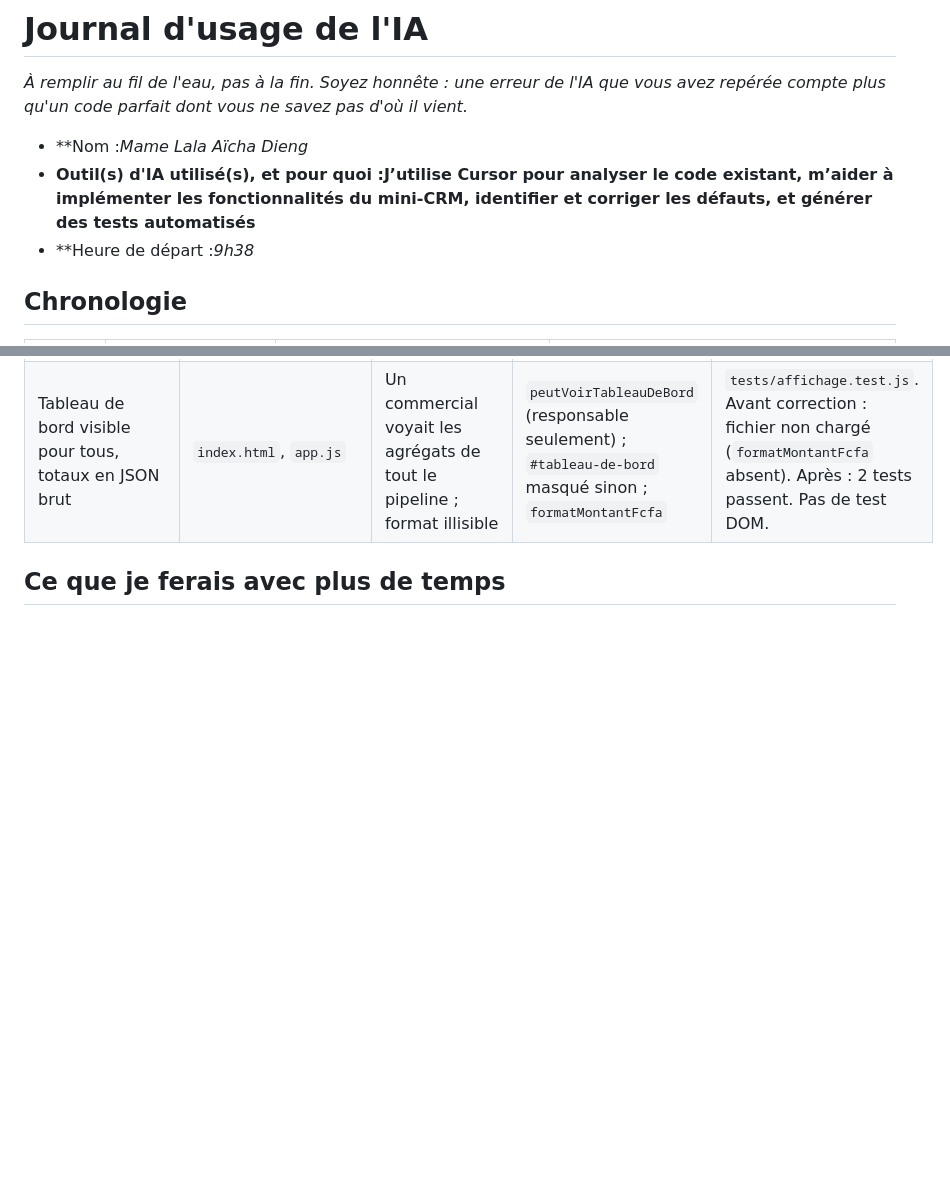
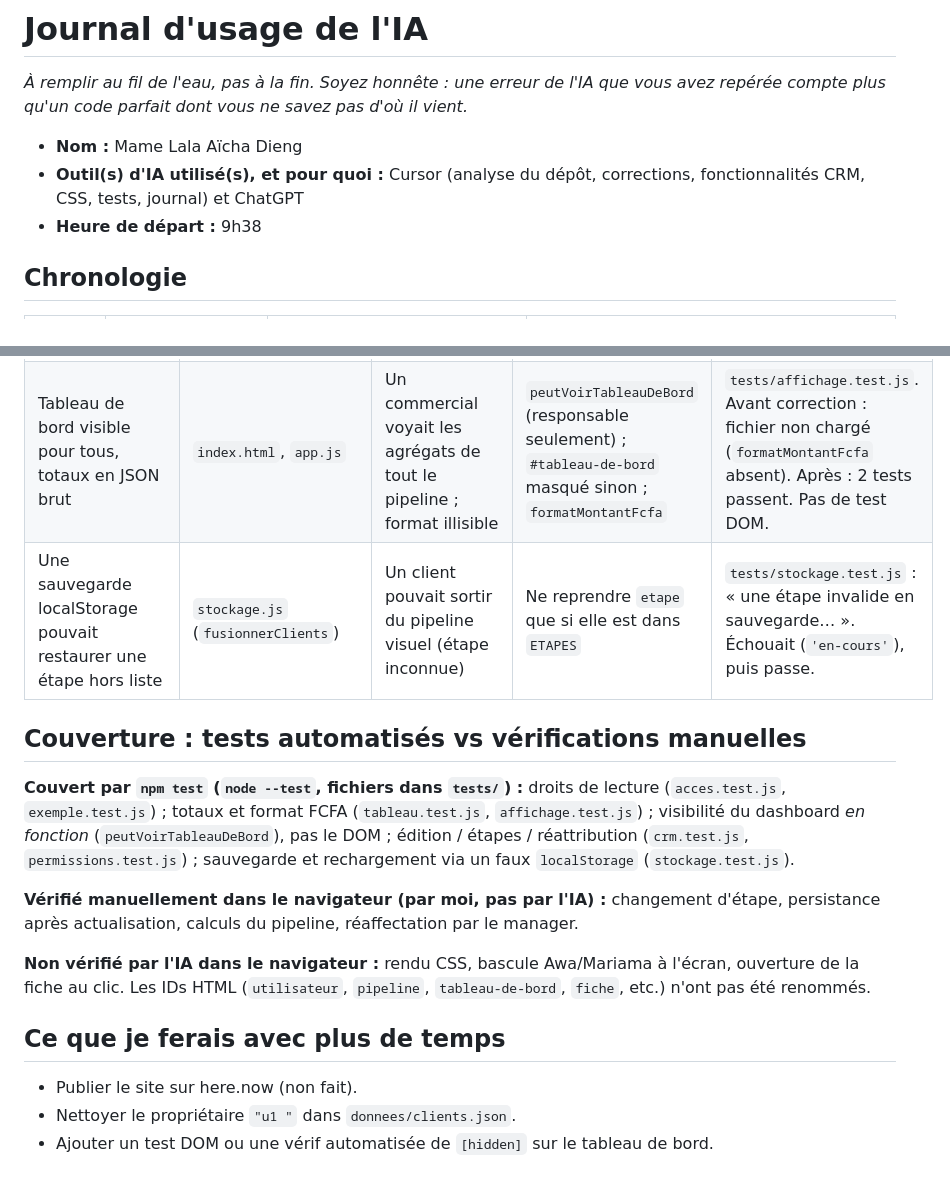
Before and after one commit to AichaLala/defi-mini-crm-ia, a Markdown page: JOURNAL-IA.md, 2 parts joined by grey strips. GitHub-like rendering; blank space fills up the shorter version.

```diff
--- a/JOURNAL-IA.md
+++ b/JOURNAL-IA.md
@@ -3,9 +3,9 @@
 *À remplir au fil de l'eau, pas à la fin. Soyez honnête : une erreur de l'IA que vous avez repérée compte plus qu'un code parfait
 dont vous ne savez pas d'où il vient.*
 
-- **Nom :*Mame Lala Aïcha Dieng*
-- **Outil(s) d'IA utilisé(s), et pour quoi :J’utilise Cursor pour analyser le code existant, m’aider à implémenter les fonctionnalités du mini-CRM, identifier et corriger les défauts, et générer des tests automatisés**
-- **Heure de départ :*9h38*
+- **Nom :** Mame Lala Aïcha Dieng
+- **Outil(s) d'IA utilisé(s), et pour quoi :** Cursor (analyse du dépôt, corrections, fonctionnalités CRM, CSS, tests, journal) et ChatGPT
+- **Heure de départ :** 9h38
 
 ## Chronologie
 
@@ -28,7 +33,18 @@ dont vous ne savez pas d'où il vient.*
 | Propriétaire `"u1 "` (espace) dans les données | `donnees/clients.json` (c16) + comparaison d'id | Yoff Digital n'est rattaché ni à `u1` ni à `u2` | Comparaison stricte `===` (le client reste invisible aux commerciaux, visible à la responsable). Données non encore nettoyées. | `tests/acces.test.js` : `"u1 "` n'appartient pas à `u1`. Passait déjà avec `==` ; conservé comme garde-fou. |
 | Montants `montant_fcfa` parfois en chaîne (`"90000"`, `"750000"`, `"150000"`) | `donnees/clients.json` + `tableau.js` (`+`) | `+` concatène : totaux de type string, pipeline faux | `montantNumerique()` puis addition ; données d'origine inchangées | `tests/tableau.test.js` : totaux number, pipeline 1 640 000 hors perdu. Avant : `'string' !== 'number'` et `'090000' !== 90000`. |
 | Tableau de bord visible pour tous, totaux en JSON brut | `index.html`, `app.js` | Un commercial voyait les agrégats de tout le pipeline ; format illisible | `peutVoirTableauDeBord` (responsable seulement) ; `#tableau-de-bord` masqué sinon ; `formatMontantFcfa` | `tests/affichage.test.js`. Avant correction : fichier non chargé (`formatMontantFcfa` absent). Après : 2 tests passent. Pas de test DOM. |
+| Une sauvegarde localStorage pouvait restaurer une étape hors liste | `stockage.js` (`fusionnerClients`) | Un client pouvait sortir du pipeline visuel (étape inconnue) | Ne reprendre `etape` que si elle est dans `ETAPES` | `tests/stockage.test.js` : « une étape invalide en sauvegarde… ». Échouait (`'en-cours'`), puis passe. |
+
+## Couverture : tests automatisés vs vérifications manuelles
+
+**Couvert par `npm test` (`node --test`, fichiers dans `tests/`) :** droits de lecture (`acces.test.js`, `exemple.test.js`) ; totaux et format FCFA (`tableau.test.js`, `affichage.test.js`) ; visibilité du dashboard *en fonction* (`peutVoirTableauDeBord`), pas le DOM ; édition / étapes / réattribution (`crm.test.js`, `permissions.test.js`) ; sauvegarde et rechargement via un faux `localStorage` (`stockage.test.js`).
+
+**Vérifié manuellement dans le navigateur (par moi, pas par l'IA) :** changement d'étape, persistance après actualisation, calculs du pipeline, réaffectation par le manager.
+
+**Non vérifié par l'IA dans le navigateur :** rendu CSS, bascule Awa/Mariama à l'écran, ouverture de la fiche au clic. Les IDs HTML (`utilisateur`, `pipeline`, `tableau-de-bord`, `fiche`, etc.) n'ont pas été renommés.
 
 ## Ce que je ferais avec plus de temps
 
--
+- Publier le site sur here.now (non fait).
+- Nettoyer le propriétaire `"u1 "` dans `donnees/clients.json`.
+- Ajouter un test DOM ou une vérif automatisée de `[hidden]` sur le tableau de bord.
```
Also changed, not shown: other parts of JOURNAL-IA.md (+6 -1 lines), README.md (+3 -3 lines).
